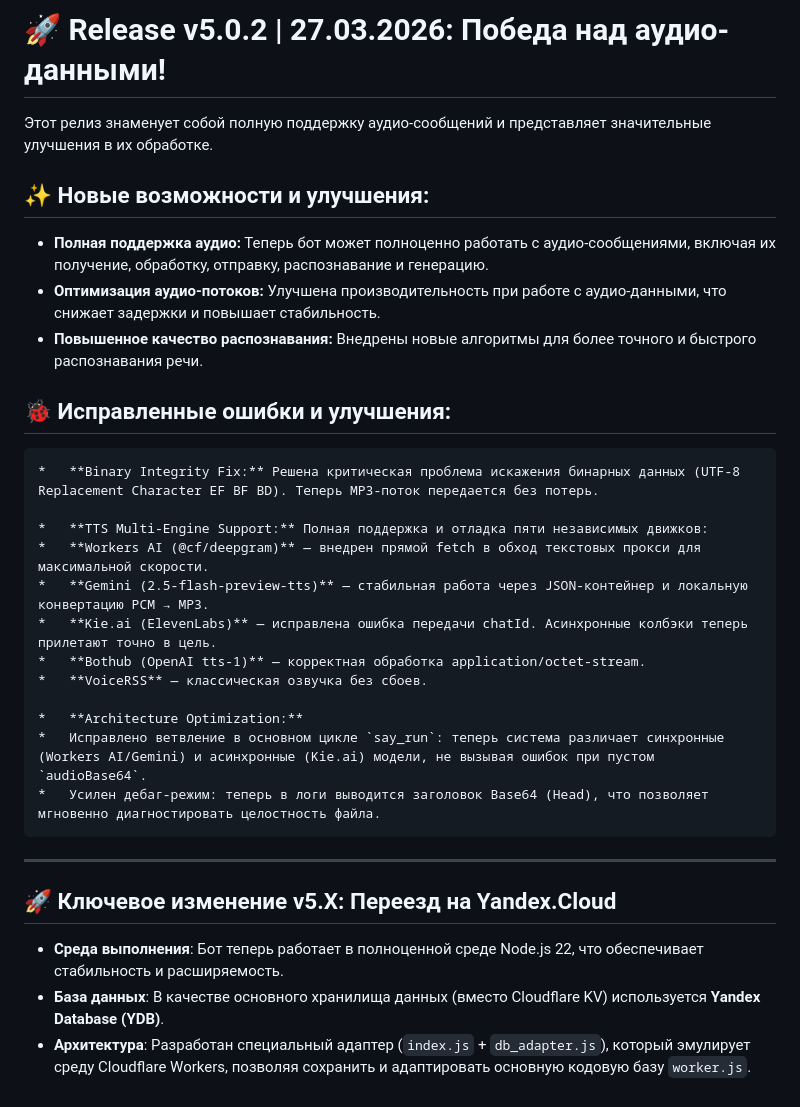
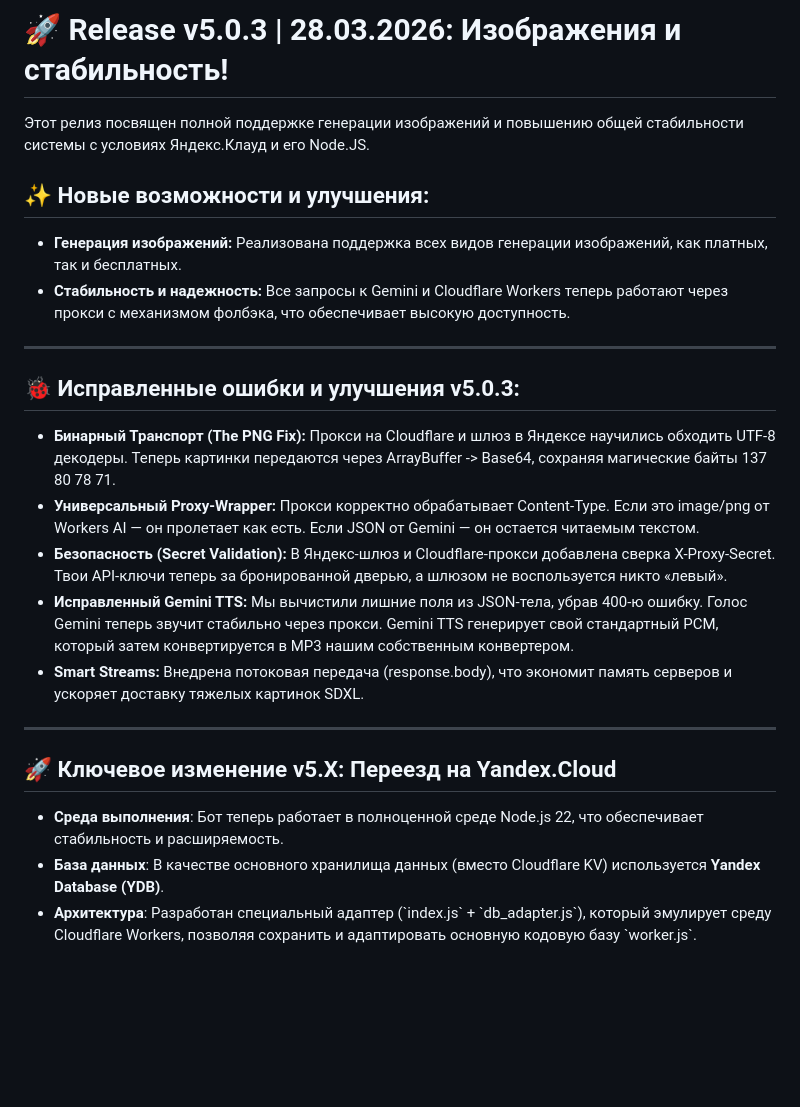
Before and after one commit to leshiy-ai/leshiy-gemini-bot, a Markdown page: RELEASE_NOTES.md, the part around the change. GitHub-like rendering; blank space fills up the shorter version.

Commit message:
документация v5.0.3

```diff
--- a/RELEASE_NOTES.md
+++ b/RELEASE_NOTES.md
@@ -1,31 +1,25 @@
-# 🚀 Release v5.0.2 | 27.03.2026: Победа над аудио-данными!
+# 🚀 Release v5.0.3 | 28.03.2026: Изображения и стабильность!
 
-Этот релиз знаменует собой полную поддержку аудио-сообщений и представляет значительные улучшения в их обработке.
+Этот релиз посвящен полной поддержке генерации изображений и повышению общей стабильности системы с условиях Яндекс.Клауд и его Node.JS.
 
 ## ✨ Новые возможности и улучшения:
 
-*   **Полная поддержка аудио:** Теперь бот может полноценно работать с аудио-сообщениями, включая их получение, обработку, отправку, распознавание и генерацию.
-*   **Оптимизация аудио-потоков:** Улучшена производительность при работе с аудио-данными, что снижает задержки и повышает стабильность.
-*   **Повышенное качество распознавания:** Внедрены новые алгоритмы для более точного и быстрого распознавания речи.
+*   **Генерация изображений:** Реализована поддержка всех видов генерации изображений, как платных, так и бесплатных.
+*   **Стабильность и надежность:** Все запросы к Gemini и Cloudflare Workers теперь работают через прокси с механизмом фолбэка, что обеспечивает высокую доступность.
 
-## 🐞 Исправленные ошибки и улучшения:
+---
 
-    *   **Binary Integrity Fix:** Решена критическая проблема искажения бинарных данных (UTF-8 Replacement Character EF BF BD). Теперь MP3-поток передается без потерь.
+## 🐞 Исправленные ошибки и улучшения v5.0.3:
 
-    *   **TTS Multi-Engine Support:** Полная поддержка и отладка пяти независимых движков:
-    *   **Workers AI (@cf/deepgram)** — внедрен прямой fetch в обход текстовых прокси для максимальной скорости.
-    *   **Gemini (2.5-flash-preview-tts)** — стабильная работа через JSON-контейнер и локальную конвертацию PCM → MP3.
-    *   **Kie.ai (ElevenLabs)** — исправлена ошибка передачи chatId. Асинхронные колбэки теперь прилетают точно в цель.
-    *   **Bothub (OpenAI tts-1)** — корректная обработка application/octet-stream.
-    *   **VoiceRSS** — классическая озвучка без сбоев.
-
-    *   **Architecture Optimization:**
-    *   Исправлено ветвление в основном цикле `say_run`: теперь система различает синхронные (Workers AI/Gemini) и асинхронные (Kie.ai) модели, не вызывая ошибок при пустом `audioBase64`.
-    *   Усилен дебаг-режим: теперь в логи выводится заголовок Base64 (Head), что позволяет мгновенно диагностировать целостность файла.
+*   **Бинарный Транспорт (The PNG Fix):** Прокси на Cloudflare и шлюз в Яндексе научились обходить UTF-8 декодеры. Теперь картинки передаются через ArrayBuffer -> Base64, сохраняя магические байты 137 80 78 71.
+*   **Универсальный Proxy-Wrapper:** Прокси корректно обрабатывает Content-Type. Если это image/png от Workers AI — он пролетает как есть. Если JSON от Gemini — он остается читаемым текстом.
+*   **Безопасность (Secret Validation):** В Яндекс-шлюз и Cloudflare-прокси добавлена сверка X-Proxy-Secret. Твои API-ключи теперь за бронированной дверью, а шлюзом не воспользуется никто «левый».
+*   **Исправленный Gemini TTS:** Мы вычистили лишние поля из JSON-тела, убрав 400-ю ошибку. Голос Gemini теперь звучит стабильно через прокси. Gemini TTS генерирует свой стандартный PCM, который затем конвертируется в MP3 нашим собственным конвертером.
+*   **Smart Streams:** Внедрена потоковая передача (response.body), что экономит память серверов и ускоряет доставку тяжелых картинок SDXL.
 
 ---
 
 ## 🚀 Ключевое изменение v5.X: Переезд на Yandex.Cloud
 - **Среда выполнения**: Бот теперь работает в полноценной среде Node.js 22, что обеспечивает стабильность и расширяемость.
 - **База данных**: В качестве основного хранилища данных (вместо Cloudflare KV) используется **Yandex Database (YDB)**.
-- **Архитектура**: Разработан специальный адаптер (`index.js` + `db_adapter.js`), который эмулирует среду Cloudflare Workers, позволяя сохранить и адаптировать основную кодовую базу `worker.js`.
+- **Архитектура**: Разработан специальный адаптер (\`index.js\` + \`db_adapter.js\`), который эмулирует среду Cloudflare Workers, позволяя сохранить и адаптировать основную кодовую базу \`worker.js\`.
```
